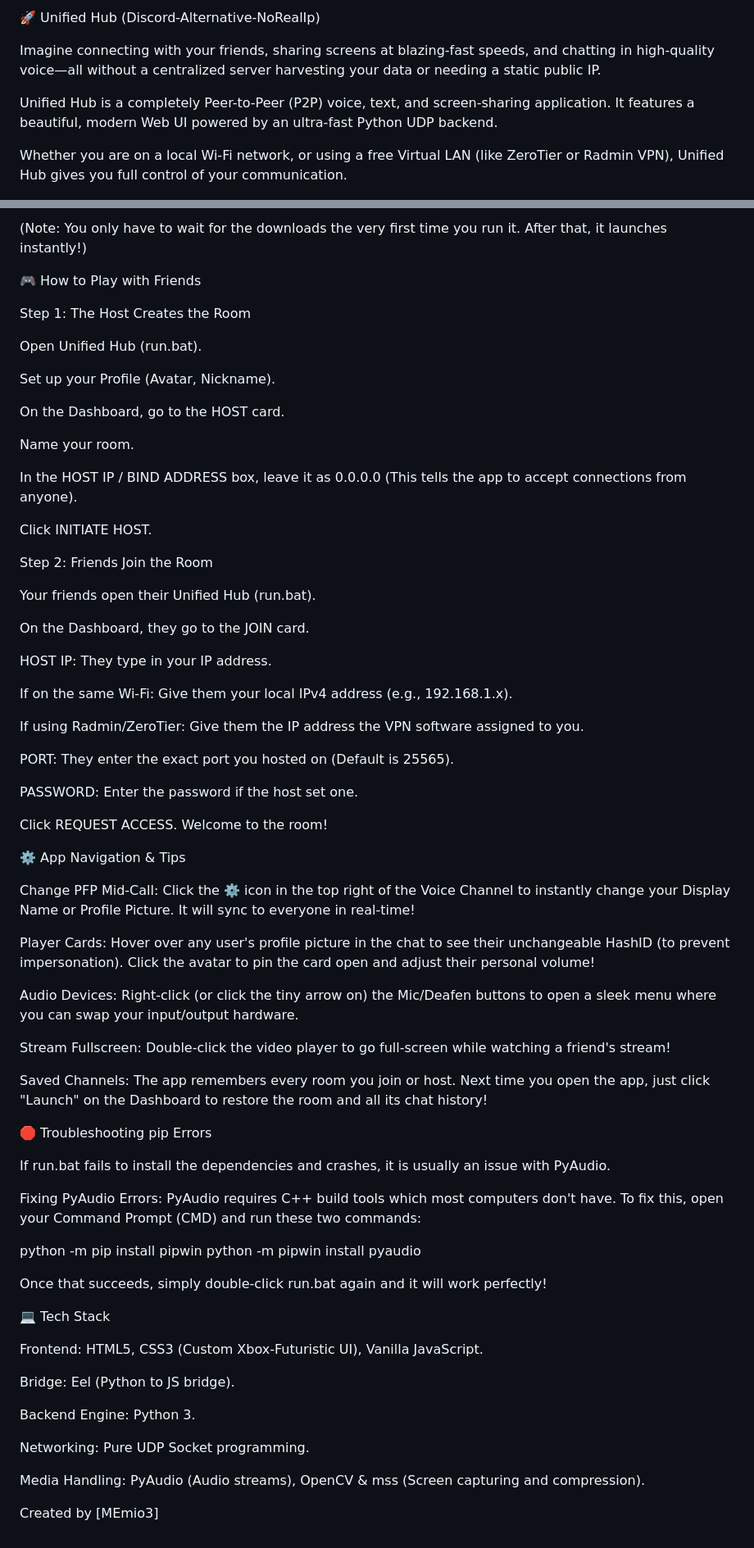
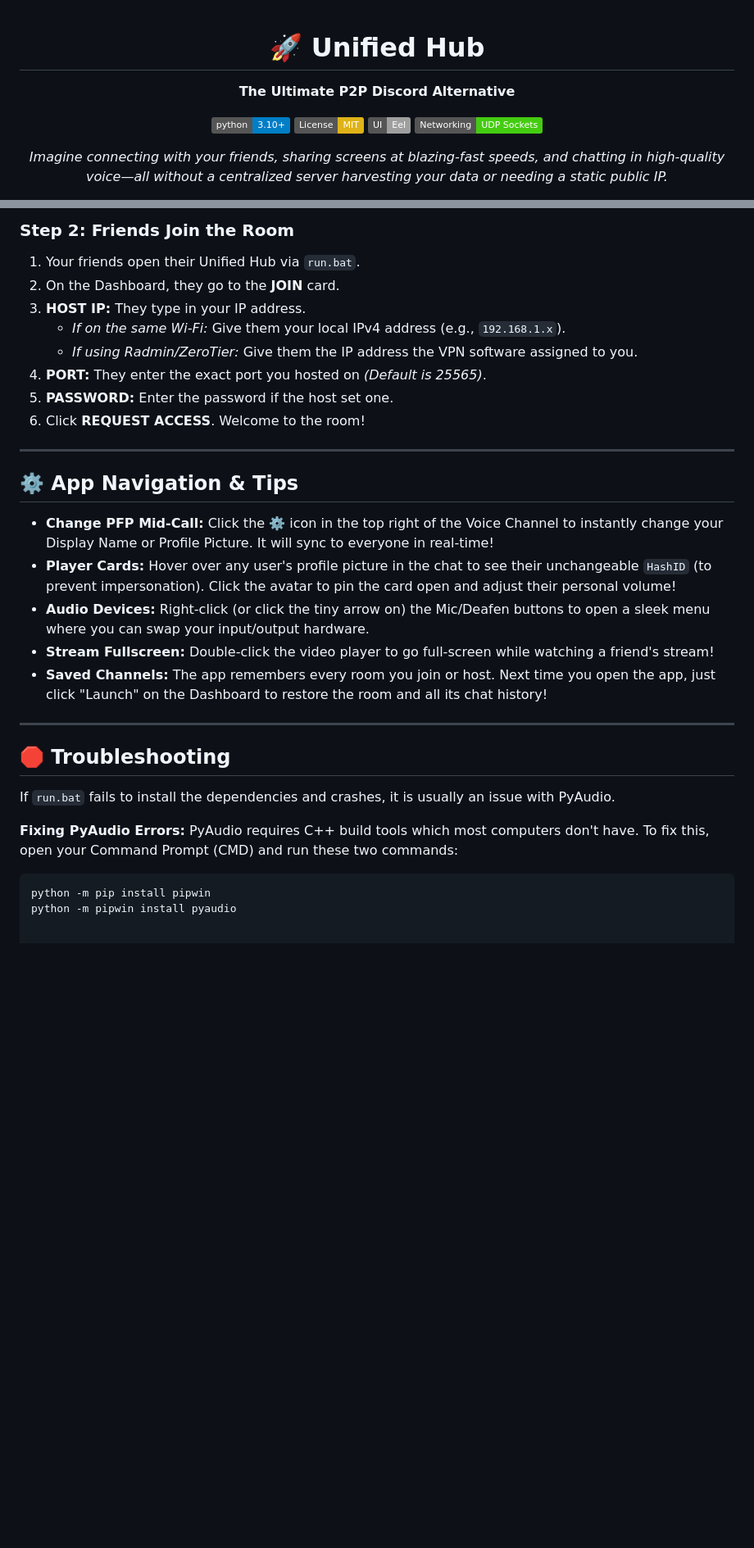
Before and after one commit to MEmio3/Discord-Alternative-NoRealIp, a Markdown page: README.md, 2 parts joined by grey strips. Shown at 82% size. Rendered like a GitHub page; badges without logos; blank space fills up the shorter version.

Commit message:
Refactor README for clarity and conciseness
Removed redundant descriptions and streamlined feature list in README.

````diff
--- a/README.md
+++ b/README.md
@@ -1,8 +1,12 @@
-🚀 Unified Hub (Discord-Alternative-NoRealIp)
+<div align="center">
 
-Imagine connecting with your friends, sharing screens at blazing-fast speeds, and chatting in high-quality voice—all without a centralized server harvesting your data or needing a static public IP.
+# 🚀 Unified Hub
+**The Ultimate P2P Discord Alternative**
 
-Unified Hub is a completely Peer-to-Peer (P2P) voice, text, and screen-sharing application. It features a beautiful, modern Web UI powered by an ultra-fast Python UDP backend.
+[![Python Version](https://img.shields.io/badge/python-3.10%2B-blue.svg)](https://www.python.org/downloads/)
+[![License: MIT](https://img.shields.io/badge/License-MIT-yellow.svg)](https://opensource.org/licenses/MIT)
+[![UI: Eel](https://img.shields.io/badge/UI-Eel-lightgrey.svg)](https://github.com/python-eel/Eel)
+[![Networking: UDP](https://img.shields.io/badge/Networking-UDP%20Sockets-success.svg)](#)
 
-Whether you are on a local Wi-Fi network, or using a free Virtual LAN (like ZeroTier or Radmin VPN), Unified Hub gives you full control of your communication.
+*Imagine connecting with your friends, sharing screens at blazing-fast speeds, and chatting in high-quality voice—all without a centralized server harvesting your data or needing a static public IP.*
 
@@ -48,75 +73,33 @@ Launch: Once the terminal finishes, your browser will automatically pop open wit
 
-(Note: You only have to wait for the downloads the very first time you run it. After that, it launches instantly!)
+### Step 2: Friends Join the Room
+1. Your friends open their Unified Hub via `run.bat`.
+2. On the Dashboard, they go to the **JOIN** card.
+3. **HOST IP:** They type in your IP address.
+   * *If on the same Wi-Fi:* Give them your local IPv4 address (e.g., `192.168.1.x`).
+   * *If using Radmin/ZeroTier:* Give them the IP address the VPN software assigned to you.
+4. **PORT:** They enter the exact port you hosted on *(Default is 25565)*.
+5. **PASSWORD:** Enter the password if the host set one.
+6. Click **REQUEST ACCESS**. Welcome to the room!
 
-🎮 How to Play with Friends
+---
 
-Step 1: The Host Creates the Room
+## ⚙️ App Navigation & Tips
 
-Open Unified Hub (run.bat).
+* **Change PFP Mid-Call:** Click the ⚙️ icon in the top right of the Voice Channel to instantly change your Display Name or Profile Picture. It will sync to everyone in real-time!
+* **Player Cards:** Hover over any user's profile picture in the chat to see their unchangeable `HashID` (to prevent impersonation). Click the avatar to pin the card open and adjust their personal volume!
+* **Audio Devices:** Right-click (or click the tiny arrow on) the Mic/Deafen buttons to open a sleek menu where you can swap your input/output hardware.
+* **Stream Fullscreen:** Double-click the video player to go full-screen while watching a friend's stream!
+* **Saved Channels:** The app remembers every room you join or host. Next time you open the app, just click "Launch" on the Dashboard to restore the room and all its chat history!
 
-Set up your Profile (Avatar, Nickname).
+---
 
-On the Dashboard, go to the HOST card.
+## 🛑 Troubleshooting
 
-Name your room.
+If `run.bat` fails to install the dependencies and crashes, it is usually an issue with PyAudio.
 
-In the HOST IP / BIND ADDRESS box, leave it as 0.0.0.0 (This tells the app to accept connections from anyone).
-
-Click INITIATE HOST.
-
-Step 2: Friends Join the Room
-
-Your friends open their Unified Hub (run.bat).
-
-On the Dashboard, they go to the JOIN card.
-
-HOST IP: They type in your IP address.
-
-If on the same Wi-Fi: Give them your local IPv4 address (e.g., 192.168.1.x).
-
-If using Radmin/ZeroTier: Give them the IP address the VPN software assigned to you.
-
-PORT: They enter the exact port you hosted on (Default is 25565).
-
-PASSWORD: Enter the password if the host set one.
-
-Click REQUEST ACCESS. Welcome to the room!
-
-⚙️ App Navigation & Tips
-
-Change PFP Mid-Call: Click the ⚙️ icon in the top right of the Voice Channel to instantly change your Display Name or Profile Picture. It will sync to everyone in real-time!
-
-Player Cards: Hover over any user's profile picture in the chat to see their unchangeable HashID (to prevent impersonation). Click the avatar to pin the card open and adjust their personal volume!
-
-Audio Devices: Right-click (or click the tiny arrow on) the Mic/Deafen buttons to open a sleek menu where you can swap your input/output hardware.
-
-Stream Fullscreen: Double-click the video player to go full-screen while watching a friend's stream!
-
-Saved Channels: The app remembers every room you join or host. Next time you open the app, just click "Launch" on the Dashboard to restore the room and all its chat history!
-
-🛑 Troubleshooting pip Errors
-
-If run.bat fails to install the dependencies and crashes, it is usually an issue with PyAudio.
-
-Fixing PyAudio Errors:
+**Fixing PyAudio Errors:**
 PyAudio requires C++ build tools which most computers don't have. To fix this, open your Command Prompt (CMD) and run these two commands:
 
+```bash
 python -m pip install pipwin
 python -m pipwin install pyaudio
-
-
-Once that succeeds, simply double-click run.bat again and it will work perfectly!
-
-💻 Tech Stack
-
-Frontend: HTML5, CSS3 (Custom Xbox-Futuristic UI), Vanilla JavaScript.
-
-Bridge: Eel (Python to JS bridge).
-
-Backend Engine: Python 3.
-
-Networking: Pure UDP Socket programming.
-
-Media Handling: PyAudio (Audio streams), OpenCV & mss (Screen capturing and compression).
-
-Created by [MEmio3]
````
Also changed, not shown: other parts of README.md (+40 -19 lines).
